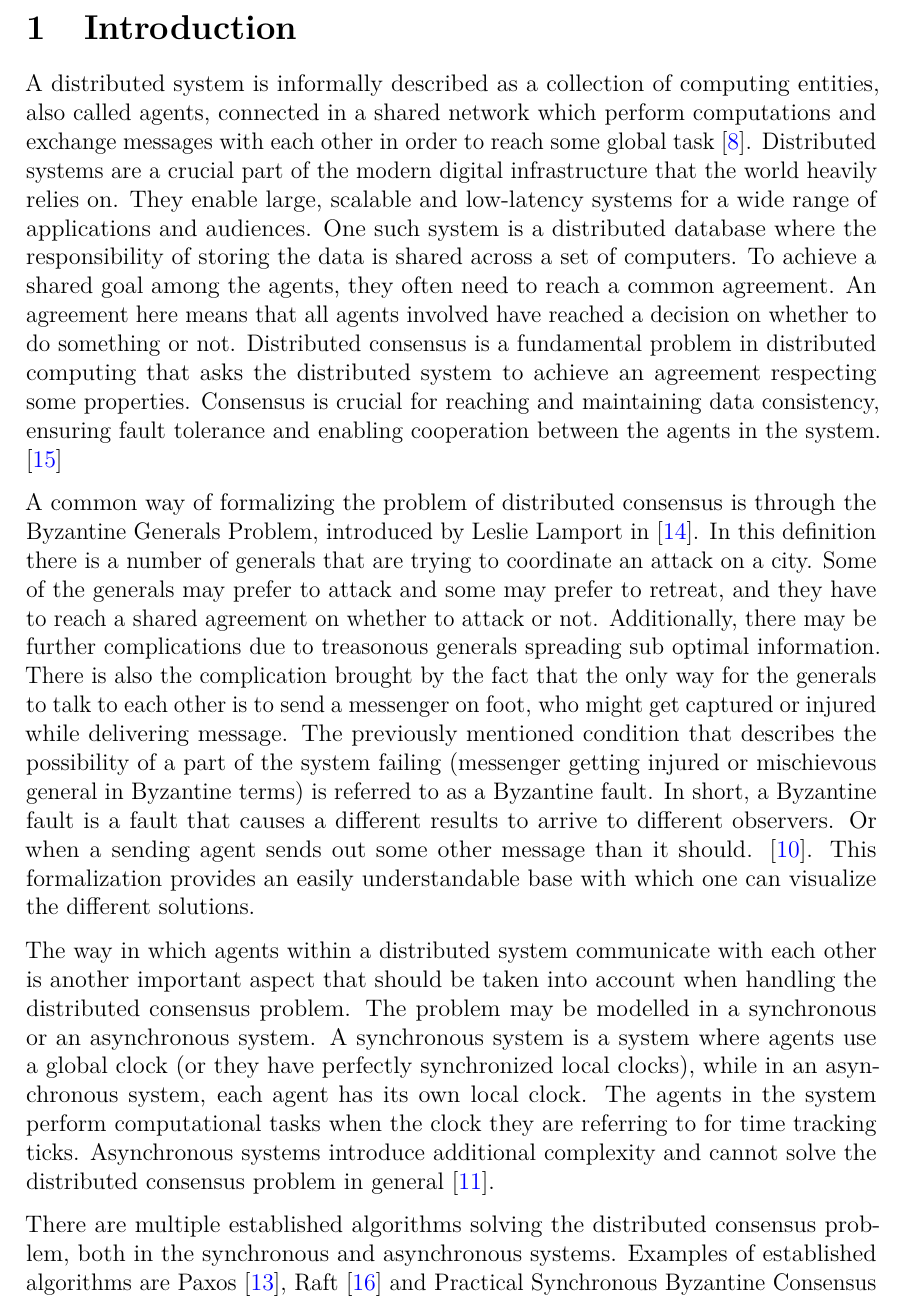
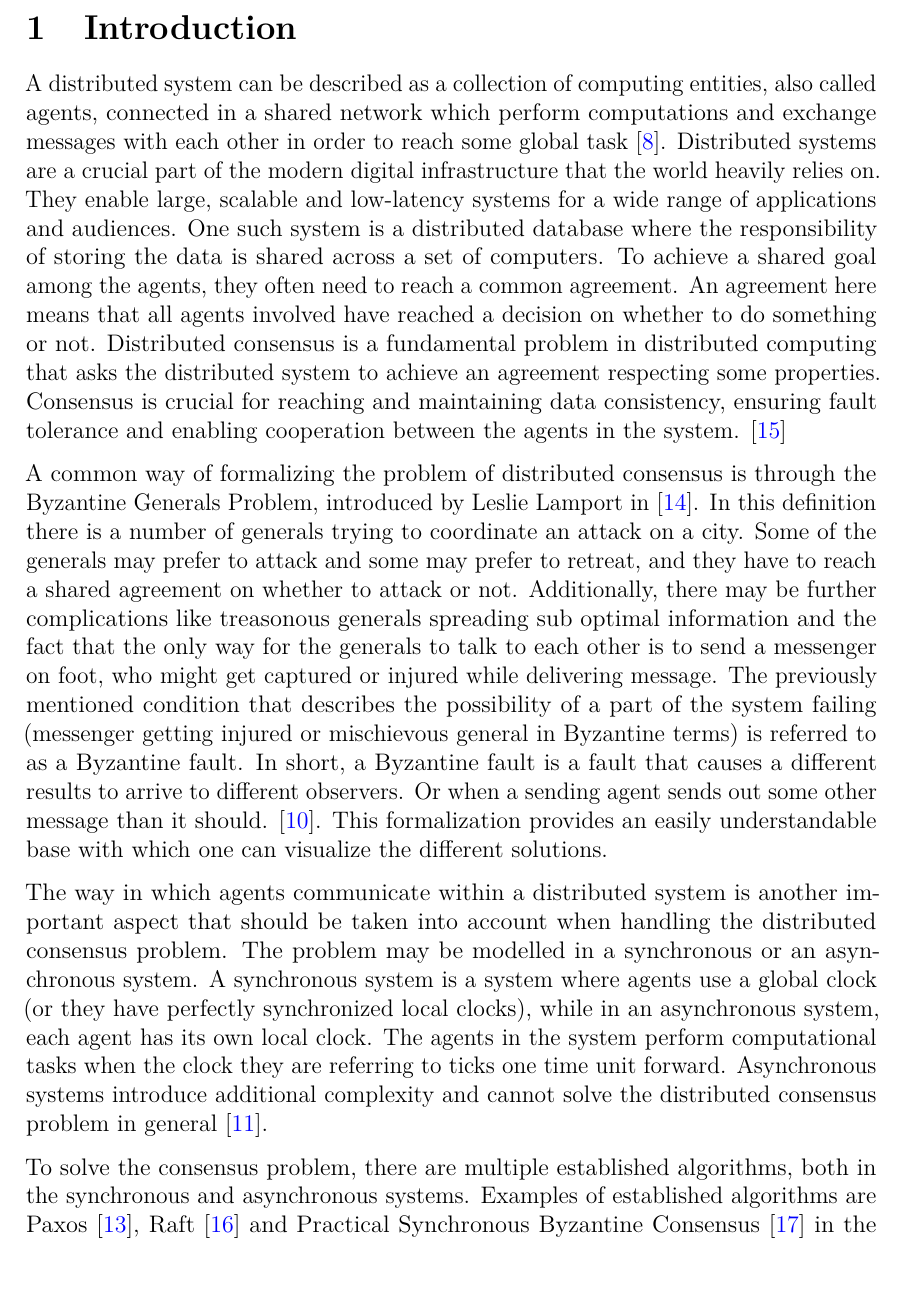
Before and after one commit to LinuzJ/distributed-consensus-bachelors-thesis, a LaTeX thesis (bachelors_thesis.tex, which reads sections/introduction.tex): part of page 6 of 24, cut so that both start at the same text, the shorter picture padded with empty space. Compiled offline with pdfLaTeX.

Commit message:
Language improvements

```diff
--- a/sections/introduction.tex
+++ b/sections/introduction.tex
@@ -1,18 +1,18 @@
 \section{Introduction}
 \thispagestyle{empty}
 %% Intro
-A distributed system is informally described as a collection of computing entities, also called agents, connected in a shared network which perform computations and exchange messages with each other in order to reach some global task \cite{Coulouris_systems_2005}. Distributed systems are a crucial part of the modern digital infrastructure that the world heavily relies on. They enable large, scalable and low-latency systems for a wide range of applications and audiences. One such system is a distributed database where the responsibility of storing the data is shared across a set of computers. To achieve a shared goal among the agents, they often need to reach a common agreement. An agreement here means that all agents involved have reached a decision on whether to do something or not. Distributed consensus is a fundamental problem in distributed computing that asks the distributed system to achieve an agreement respecting some properties. Consensus is crucial for reaching and maintaining data consistency, ensuring fault tolerance and enabling cooperation between the agents in the system. \cite{Lynch_distributed_2017}
+A distributed system can be described as a collection of computing entities, also called agents, connected in a shared network which perform computations and exchange messages with each other in order to reach some global task \cite{Coulouris_systems_2005}. Distributed systems are a crucial part of the modern digital infrastructure that the world heavily relies on. They enable large, scalable and low-latency systems for a wide range of applications and audiences. One such system is a distributed database where the responsibility of storing the data is shared across a set of computers. To achieve a shared goal among the agents, they often need to reach a common agreement. An agreement here means that all agents involved have reached a decision on whether to do something or not. Distributed consensus is a fundamental problem in distributed computing that asks the distributed system to achieve an agreement respecting some properties. Consensus is crucial for reaching and maintaining data consistency, ensuring fault tolerance and enabling cooperation between the agents in the system. \cite{Lynch_distributed_2017}
 
 %% Byzantine generals problem
-A common way of formalizing the problem of distributed consensus is through the Byzantine Generals Problem, introduced by Leslie Lamport in \cite{lamportByzantineGeneralsProblem}. In this definition there is a number of generals that are trying to coordinate an attack on a city. Some of the generals may prefer to attack and some may prefer to retreat, and they have to reach a shared agreement on whether to attack or not. Additionally, there may be further complications due to treasonous generals spreading sub optimal information. There is also the complication brought by the fact that the only way for the generals to talk to each other is to send a messenger on foot, who might get captured or injured while delivering message.
+A common way of formalizing the problem of distributed consensus is through the Byzantine Generals Problem, introduced by Leslie Lamport in \cite{lamportByzantineGeneralsProblem}. In this definition there is a number of generals trying to coordinate an attack on a city. Some of the generals may prefer to attack and some may prefer to retreat, and they have to reach a shared agreement on whether to attack or not. Additionally, there may be further complications like treasonous generals spreading sub optimal information and the fact that the only way for the generals to talk to each other is to send a messenger on foot, who might get captured or injured while delivering message.
 %% Byzantine fault
 The previously mentioned condition that describes the possibility of a part of the system failing (messenger getting injured or mischievous general in Byzantine terms) is referred to as a Byzantine fault. In short, a Byzantine fault is a fault that causes a different results to arrive to different observers. Or when a sending agent sends out some other message than it should. \cite{driscollRealByzantineGenerals2004}.
 This formalization provides an easily understandable base with which one can visualize the different solutions.
 
 %% Syncrounous vs Asynchronous problem
-The way in which agents within a distributed system communicate with each other is another important aspect that should be taken into account when handling the distributed consensus problem. The problem may be modelled in a synchronous or an asynchronous system. A synchronous system is a system where agents use a global clock (or they have perfectly synchronized local clocks), while in an asynchronous system, each agent has its own local clock. The agents in the system perform computational tasks when the clock they are referring to for time tracking ticks. Asynchronous systems introduce additional complexity and cannot solve the distributed consensus problem in general \cite{fischerImpossibilityDistributedConsensus}.
+The way in which agents communicate within a distributed system is another important aspect that should be taken into account when handling the distributed consensus problem. The problem may be modelled in a synchronous or an asynchronous system. A synchronous system is a system where agents use a global clock (or they have perfectly synchronized local clocks), while in an asynchronous system, each agent has its own local clock. The agents in the system perform computational tasks when the clock they are referring to ticks one time unit forward. Asynchronous systems introduce additional complexity and cannot solve the distributed consensus problem in general \cite{fischerImpossibilityDistributedConsensus}.
 
 %% Existing solutions
-There are multiple established algorithms solving the distributed consensus problem, both in the synchronous and asynchronous systems. Examples of established algorithms are Paxos \cite{lamportFastPaxos2006}, Raft \cite{ongaroSearchUnderstandableConsensus} and Practical Synchronous Byzantine Consensus \cite{renPracticalSynchronousByzantine} in the synchronous setting and pBFT \cite{castroPracticalByzantineFault} and population protocols \cite{aspnesIntroductionPopulationProtocols2009} in the asynchronous setting.
+To solve the consensus problem, there are multiple established algorithms, both in the synchronous and asynchronous systems. Examples of established algorithms are Paxos \cite{lamportFastPaxos2006}, Raft \cite{ongaroSearchUnderstandableConsensus} and Practical Synchronous Byzantine Consensus \cite{renPracticalSynchronousByzantine} in the synchronous setting and pBFT \cite{castroPracticalByzantineFault} and population protocols \cite{aspnesIntroductionPopulationProtocols2009} in the asynchronous setting.
 
 %% Brief paxos
```
Also changed, not shown: sections/introduction.tex (6 more changed lines).
